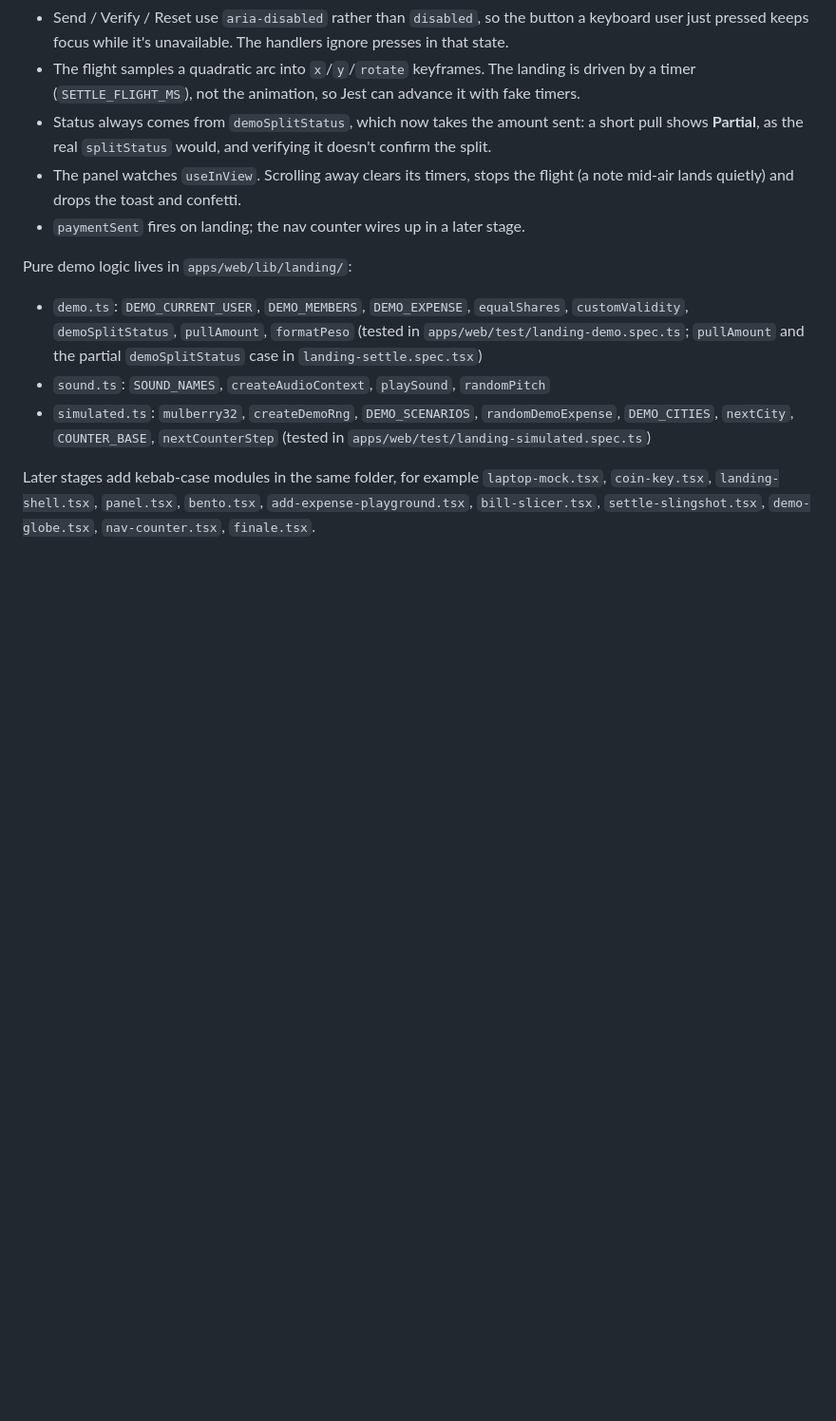
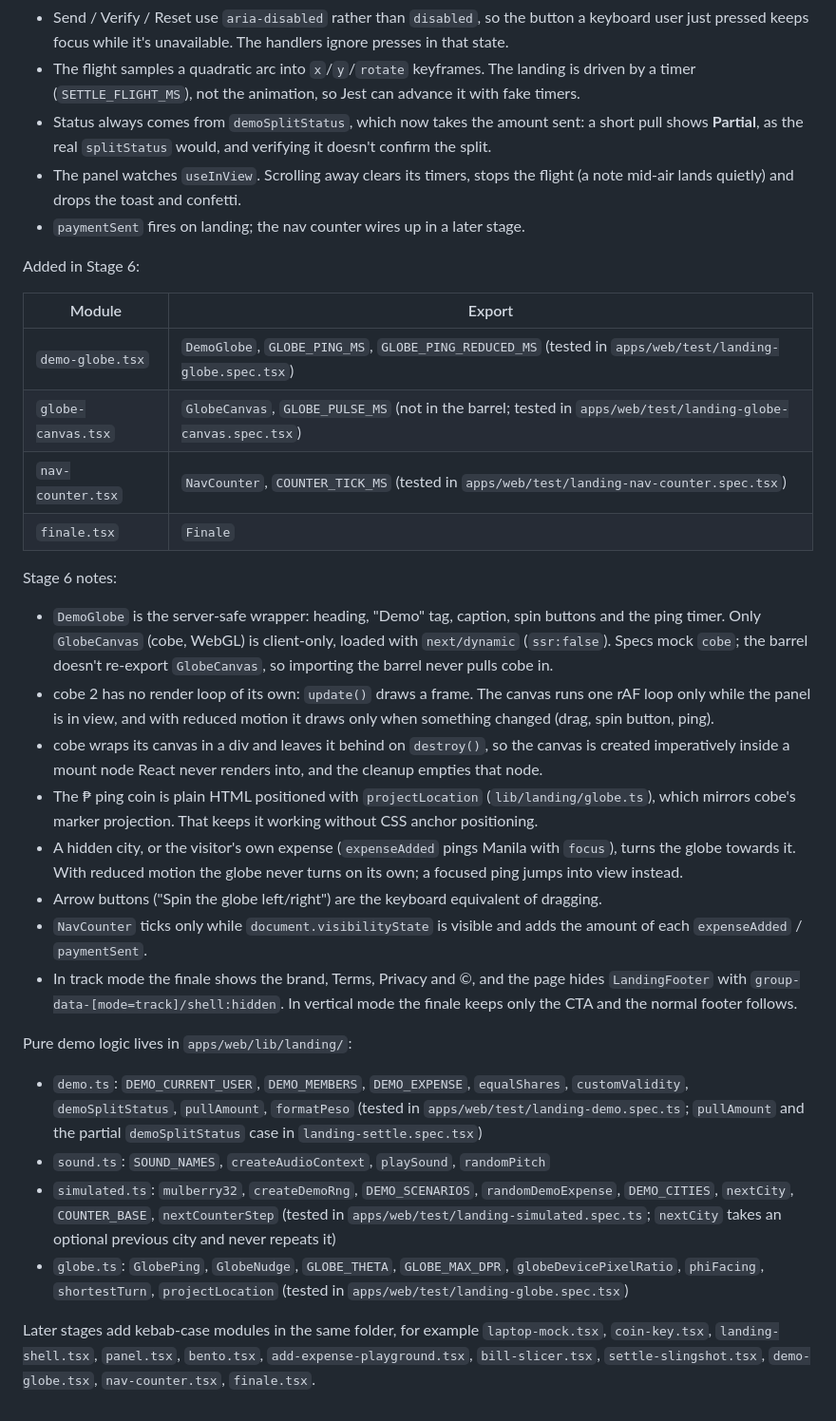
Before and after one commit to Valora69/nexus, a Markdown page: docs/landing-redesign.md, the part around the change. Shown at 95% size. GitHub-like rendering; blank space fills up the shorter version.

Commit message:
Add: [OX] web landing stage 6 — docs: stage 6 modules and notes
Co-Authored-By: Claude Opus 5 <noreply@anthropic.com>

```diff
--- a/docs/landing-redesign.md
+++ b/docs/landing-redesign.md
@@ -242,6 +242,41 @@ Stage 5 notes:
   flight (a note mid-air lands quietly) and drops the toast and confetti.
 - `paymentSent` fires on landing; the nav counter wires up in a later stage.
 
+Added in Stage 6:
+
+| Module | Export |
+|---|---|
+| `demo-globe.tsx` | `DemoGlobe`, `GLOBE_PING_MS`, `GLOBE_PING_REDUCED_MS` (tested in `apps/web/test/landing-globe.spec.tsx`) |
+| `globe-canvas.tsx` | `GlobeCanvas`, `GLOBE_PULSE_MS` (not in the barrel; tested in `apps/web/test/landing-globe-canvas.spec.tsx`) |
+| `nav-counter.tsx` | `NavCounter`, `COUNTER_TICK_MS` (tested in `apps/web/test/landing-nav-counter.spec.tsx`) |
+| `finale.tsx` | `Finale` |
+
+Stage 6 notes:
+
+- `DemoGlobe` is the server-safe wrapper: heading, "Demo" tag, caption, spin
+  buttons and the ping timer. Only `GlobeCanvas` (cobe, WebGL) is client-only,
+  loaded with `next/dynamic` (`ssr:false`). Specs mock `cobe`; the barrel
+  doesn't re-export `GlobeCanvas`, so importing the barrel never pulls cobe in.
+- cobe 2 has no render loop of its own: `update()` draws a frame. The canvas
+  runs one rAF loop only while the panel is in view, and with reduced motion
+  it draws only when something changed (drag, spin button, ping).
+- cobe wraps its canvas in a div and leaves it behind on `destroy()`, so the
+  canvas is created imperatively inside a mount node React never renders into,
+  and the cleanup empties that node.
+- The ₱ ping coin is plain HTML positioned with `projectLocation`
+  (`lib/landing/globe.ts`), which mirrors cobe's marker projection. That keeps
+  it working without CSS anchor positioning.
+- A hidden city, or the visitor's own expense (`expenseAdded` pings Manila
+  with `focus`), turns the globe towards it. With reduced motion the globe
+  never turns on its own; a focused ping jumps into view instead.
+- Arrow buttons ("Spin the globe left/right") are the keyboard equivalent of
+  dragging.
+- `NavCounter` ticks only while `document.visibilityState` is visible and adds
+  the amount of each `expenseAdded` / `paymentSent`.
+- In track mode the finale shows the brand, Terms, Privacy and ©, and the page
+  hides `LandingFooter` with `group-data-[mode=track]/shell:hidden`. In
+  vertical mode the finale keeps only the CTA and the normal footer follows.
+
 Pure demo logic lives in `apps/web/lib/landing/`:
 
 - `demo.ts`: `DEMO_CURRENT_USER`, `DEMO_MEMBERS`, `DEMO_EXPENSE`,
@@ -251,7 +286,11 @@ Pure demo logic lives in `apps/web/lib/landing/`:
 - `sound.ts`: `SOUND_NAMES`, `createAudioContext`, `playSound`, `randomPitch`
 - `simulated.ts`: `mulberry32`, `createDemoRng`, `DEMO_SCENARIOS`,
   `randomDemoExpense`, `DEMO_CITIES`, `nextCity`, `COUNTER_BASE`,
-  `nextCounterStep` (tested in `apps/web/test/landing-simulated.spec.ts`)
+  `nextCounterStep` (tested in `apps/web/test/landing-simulated.spec.ts`;
+  `nextCity` takes an optional previous city and never repeats it)
+- `globe.ts`: `GlobePing`, `GlobeNudge`, `GLOBE_THETA`, `GLOBE_MAX_DPR`,
+  `globeDevicePixelRatio`, `phiFacing`, `shortestTurn`, `projectLocation`
+  (tested in `apps/web/test/landing-globe.spec.tsx`)
 
 Later stages add kebab-case modules in the same folder, for example
 `laptop-mock.tsx`, `coin-key.tsx`, `landing-shell.tsx`, `panel.tsx`,
```
